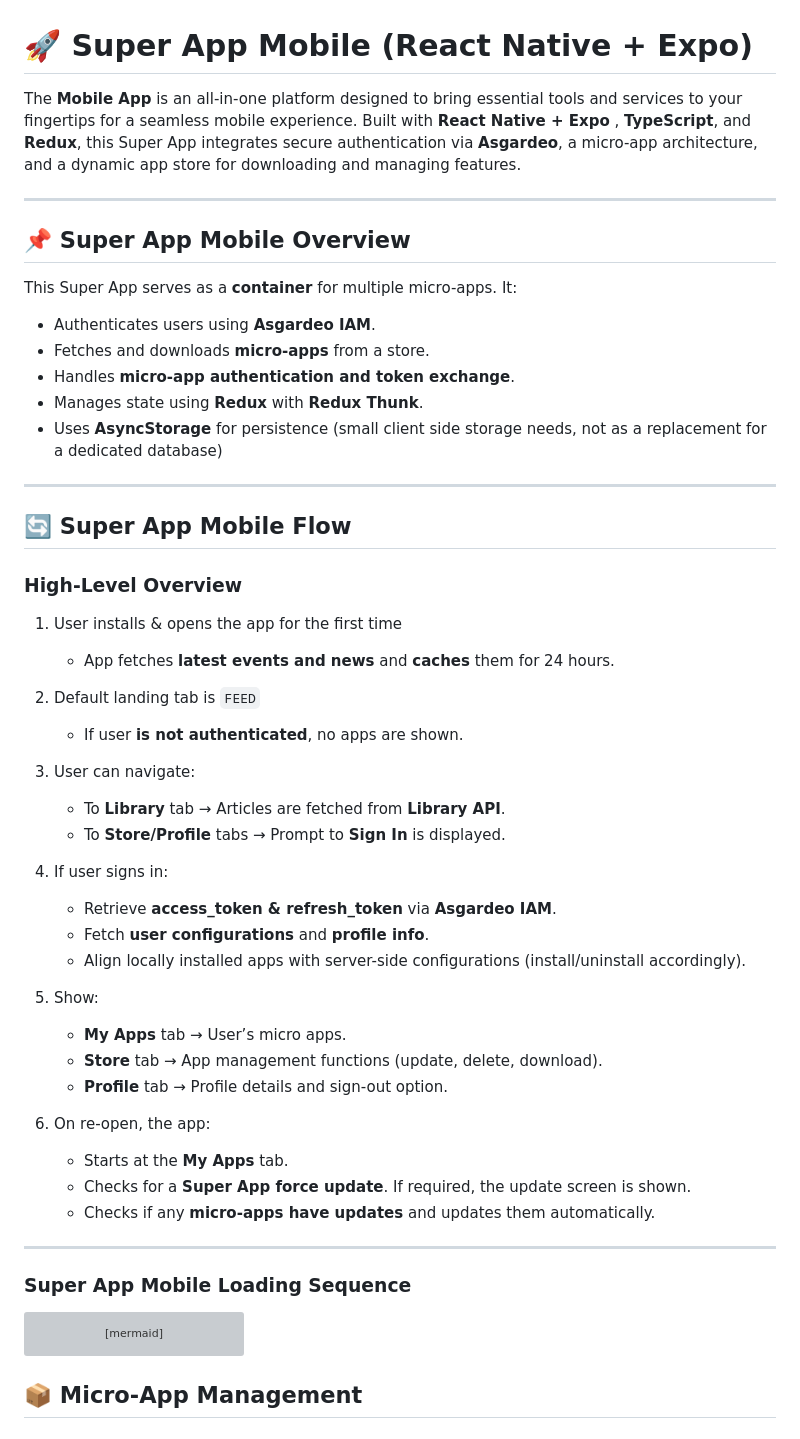
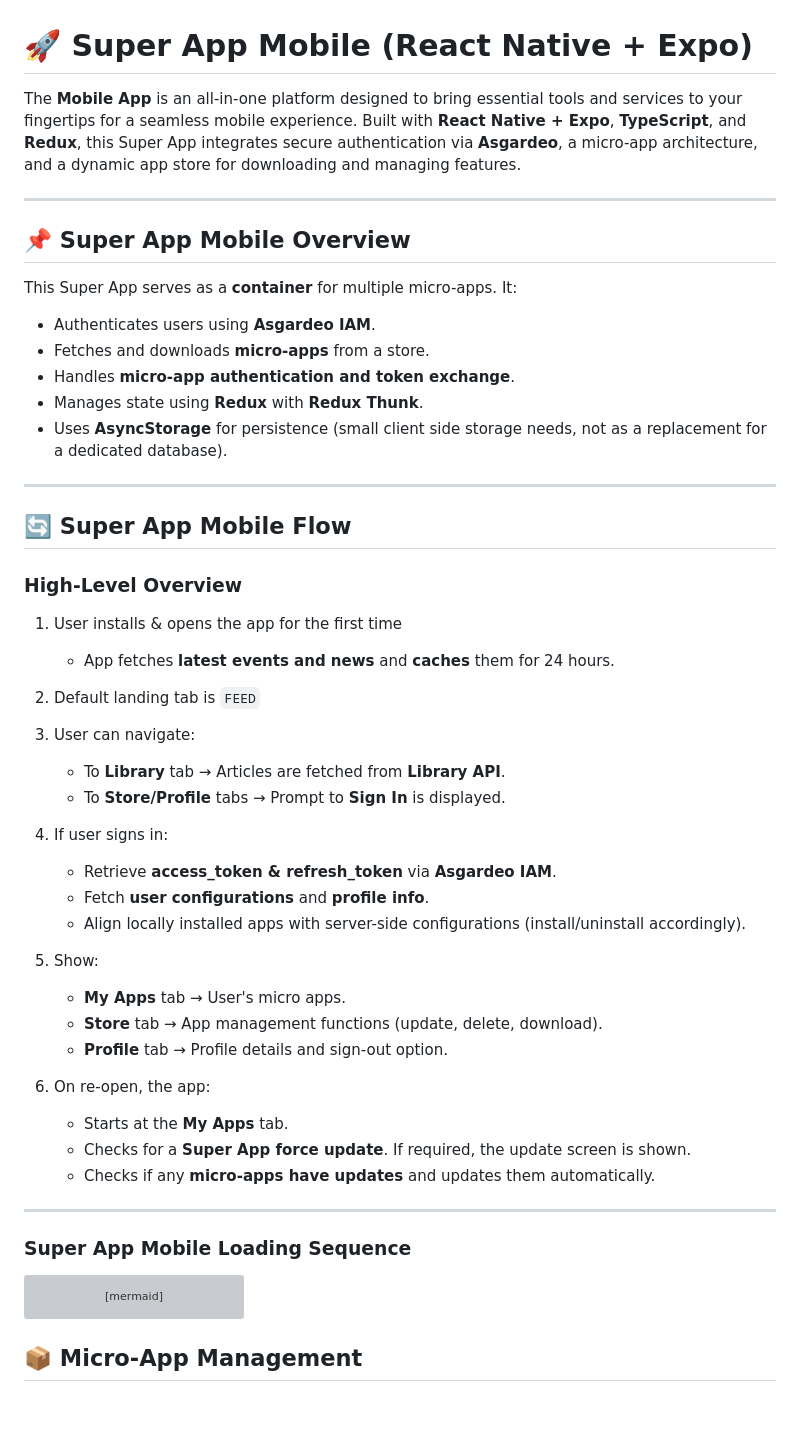
Before and after one commit to wso2-open-operations/superapp-mobile, a Markdown page: frontend/README.md, the part around one of its changes. Rendered like a GitHub page; blank space fills up the shorter version; grey boxes are pictures that could not be loaded.

````diff
--- a/frontend/README.md
+++ b/frontend/README.md
@@ -1,6 +1,6 @@
 # 🚀 Super App Mobile (React Native \+ Expo)
 
-The **Mobile App** is an all-in-one platform designed to bring essential tools and services to your fingertips for a seamless mobile experience. Built with **React Native \+ Expo** , **TypeScript**, and **Redux**, this Super App integrates secure authentication via **Asgardeo**, a micro-app architecture, and a dynamic app store for downloading and managing features.
+The **Mobile App** is an all-in-one platform designed to bring essential tools and services to your fingertips for a seamless mobile experience. Built with **React Native + Expo**, **TypeScript**, and **Redux**, this Super App integrates secure authentication via **Asgardeo**, a micro-app architecture, and a dynamic app store for downloading and managing features.
 
 ---
 
@@ -12,7 +12,7 @@ This Super App serves as a **container** for multiple micro-apps. It:
 - Fetches and downloads **micro-apps** from a store.
 - Handles **micro-app authentication and token exchange**.
 - Manages state using **Redux** with **Redux Thunk**.
-- Uses **AsyncStorage** for persistence (small client side storage needs, not as a replacement for a dedicated database)
+- Uses **AsyncStorage** for persistence (small client side storage needs, not as a replacement for a dedicated database).
 
 ---
 
@@ -24,41 +24,29 @@ This Super App serves as a **container** for multiple micro-apps. It:
 
    - App fetches **latest events and news** and **caches** them for 24 hours.
 
-
-
 2. Default landing tab is `FEED`
-
-   - If user **is not authenticated**, no apps are shown.
-
-
 
 3. User can navigate:
 
    - To **Library** tab → Articles are fetched from **Library API**.
    - To **Store/Profile** tabs → Prompt to **Sign In** is displayed.
 
-
-
 4. If user signs in:
 
-   - Retrieve **access\_token & refresh\_token** via **Asgardeo IAM**.
+   - Retrieve **access_token & refresh_token** via **Asgardeo IAM**.
    - Fetch **user configurations** and **profile info**.
    - Align locally installed apps with server-side configurations (install/uninstall accordingly).
 
-
-
 5. Show:
 
-   - **My Apps** tab → User’s micro apps.
+   - **My Apps** tab → User's micro apps.
    - **Store** tab → App management functions (update, delete, download).
    - **Profile** tab → Profile details and sign-out option.
-
-
 
 6. On re-open, the app:
 
    - Starts at the **My Apps** tab.
-   - Checks for a **Super App force update**. If required,  the update screen is shown.
+   - Checks for a **Super App force update**. If required, the update screen is shown.
    - Checks if any **micro-apps have updates** and updates them automatically.
 
 ---
@@ -78,7 +66,6 @@ sequenceDiagram
     Super App ->> Choreo: Resource Access (using IAM access_token)
     Choreo -->> Super App: Resource data
     Super App -->> User: Application loads
-
 ```
 
 ## 📦 Micro-App Management
````
Also changed, not shown: other parts of frontend/README.md (+105 -36 lines).
